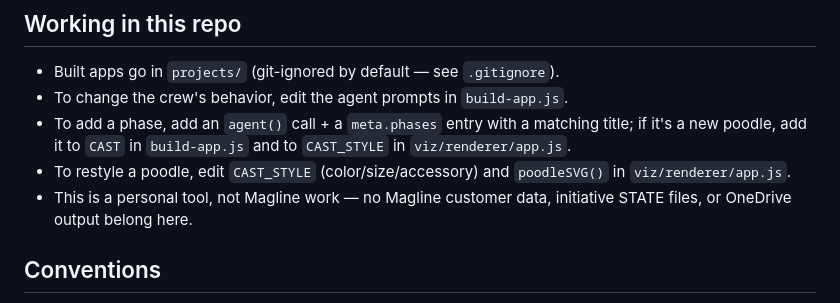
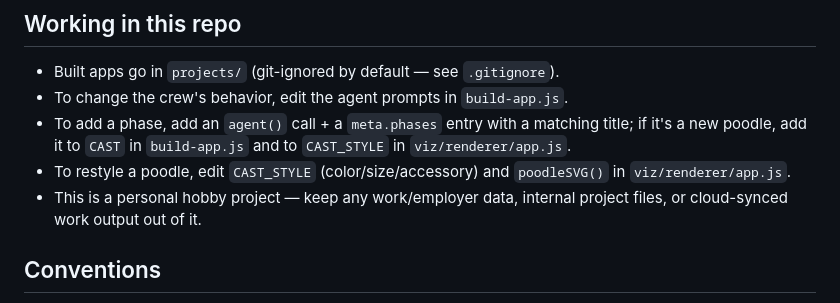
Before and after one commit to aliceselizabethsmith/poodlepack, a Markdown page: CLAUDE.md, the part around the change. Drawn GitHub-style.

Commit message:
Genericize the personal-tool note for public release
Co-Authored-By: Claude Opus 4.8 (1M context) <noreply@anthropic.com>

```diff
--- a/CLAUDE.md
+++ b/CLAUDE.md
@@ -97,8 +97,8 @@ without a shell throws `EINVAL` on Windows. Keep both of those when editing the
   poodle, add it to `CAST` in `build-app.js` and to `CAST_STYLE` in `viz/renderer/app.js`.
 - To restyle a poodle, edit `CAST_STYLE` (color/size/accessory) and `poodleSVG()` in
   `viz/renderer/app.js`.
-- This is a personal tool, not Magline work — no Magline customer data, initiative STATE files, or
-  OneDrive output belong here.
+- This is a personal hobby project — keep any work/employer data, internal project files, or
+  cloud-synced work output out of it.
 
 ## Conventions
 
```
